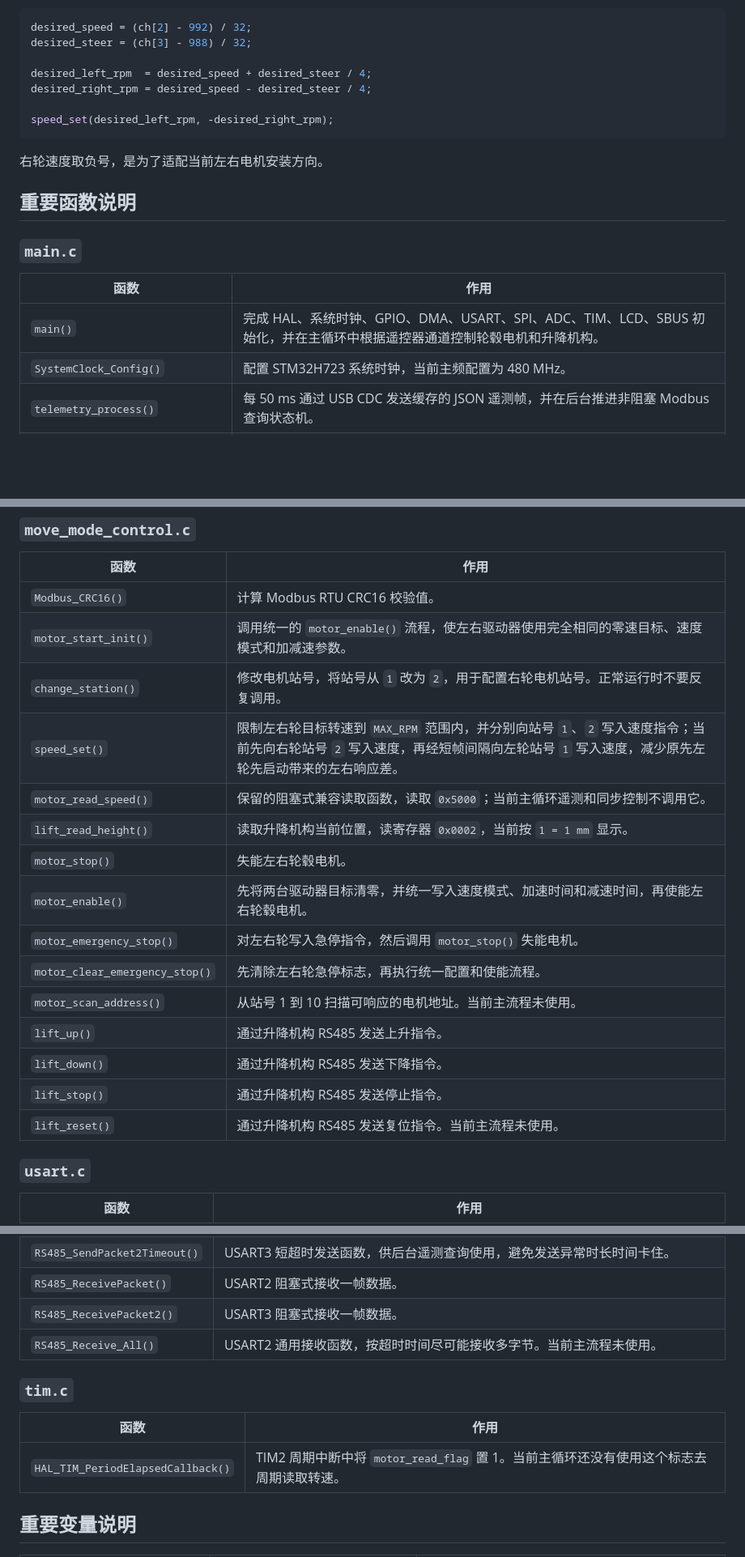
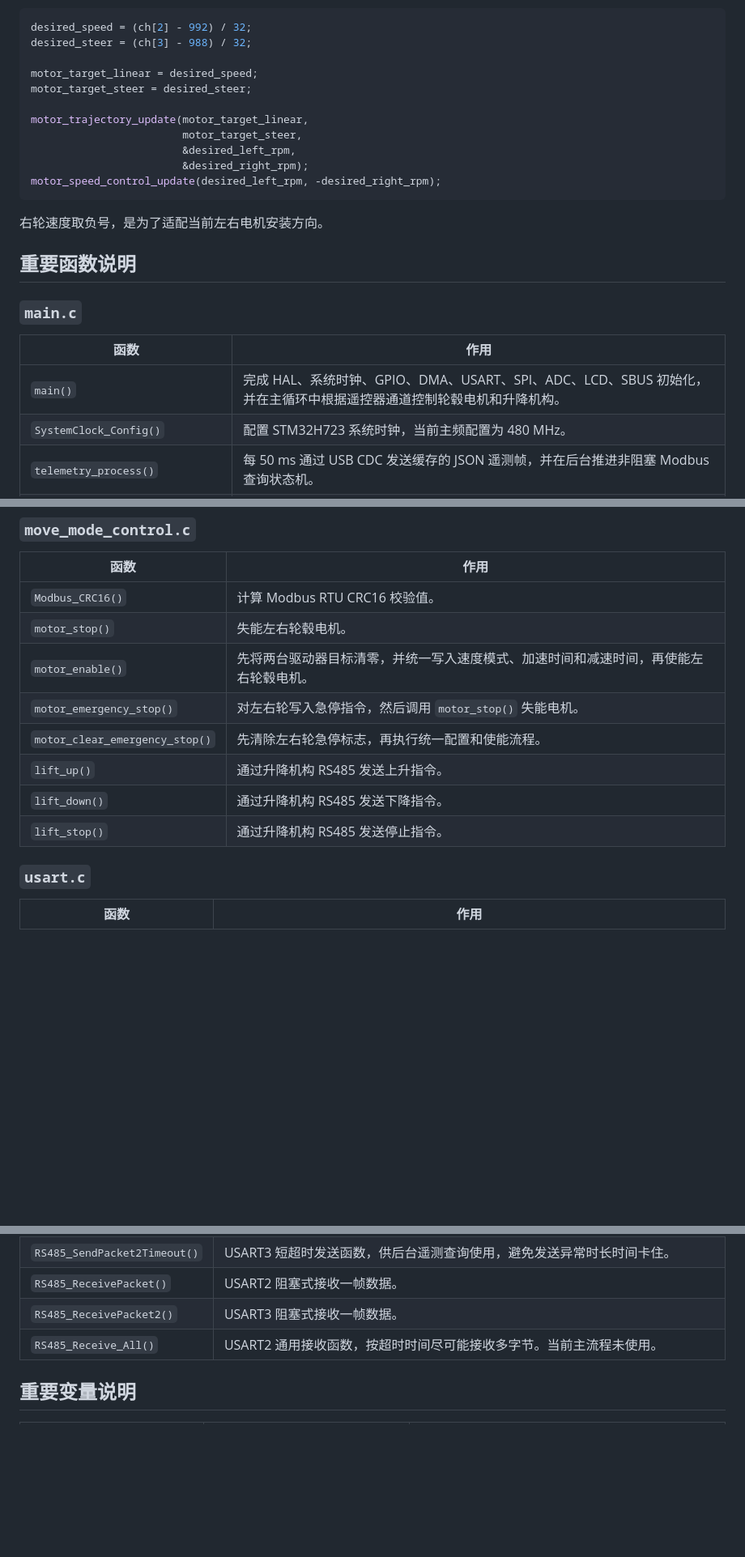
Before and after one commit to Asuka-WILLE/MCUForge, a Markdown page: README.md, 3 parts joined by grey strips. Shown at 81% size. Drawn GitHub-style; blank space fills up the shorter version.

````diff
--- a/README.md
+++ b/README.md
@@ -93,10 +92,14 @@ HT-10A 默认通道资料中，左摇杆上下为 `CH3`，左摇杆左右为 `CH
 desired_speed = (ch[2] - 992) / 32;
 desired_steer = (ch[3] - 988) / 32;
 
-desired_left_rpm  = desired_speed + desired_steer / 4;
-desired_right_rpm = desired_speed - desired_steer / 4;
+motor_target_linear = desired_speed;
+motor_target_steer = desired_steer;
 
-speed_set(desired_left_rpm, -desired_right_rpm);
+motor_trajectory_update(motor_target_linear,
+                        motor_target_steer,
+                        &desired_left_rpm,
+                        &desired_right_rpm);
+motor_speed_control_update(desired_left_rpm, -desired_right_rpm);
 ```
 
 右轮速度取负号，是为了适配当前左右电机安装方向。
@@ -107,7 +110,7 @@ speed_set(desired_left_rpm, -desired_right_rpm);
 
 | 函数 | 作用 |
 | --- | --- |
-| `main()` | 完成 HAL、系统时钟、GPIO、DMA、USART、SPI、ADC、TIM、LCD、SBUS 初始化，并在主循环中根据遥控器通道控制轮毂电机和升降机构。 |
+| `main()` | 完成 HAL、系统时钟、GPIO、DMA、USART、SPI、ADC、LCD、SBUS 初始化，并在主循环中根据遥控器通道控制轮毂电机和升降机构。 |
 | `SystemClock_Config()` | 配置 STM32H723 系统时钟，当前主频配置为 480 MHz。 |
 | `telemetry_process()` | 每 50 ms 通过 USB CDC 发送缓存的 JSON 遥测帧，并在后台推进非阻塞 Modbus 查询状态机。 |
 | `telemetry_process_poll_only()` | 主循环开头只轮询已有遥测回包，不新发查询，避免影响随后到来的遥控控制命令。 |
@@ -133,20 +135,13 @@ speed_set(desired_left_rpm, -desired_right_rpm);
 | 函数 | 作用 |
 | --- | --- |
 | `Modbus_CRC16()` | 计算 Modbus RTU CRC16 校验值。 |
-| `motor_start_init()` | 调用统一的 `motor_enable()` 流程，使左右驱动器使用完全相同的零速目标、速度模式和加减速参数。 |
-| `change_station()` | 修改电机站号，将站号从 `1` 改为 `2`，用于配置右轮电机站号。正常运行时不要反复调用。 |
-| `speed_set()` | 限制左右轮目标转速到 `MAX_RPM` 范围内，并分别向站号 `1`、`2` 写入速度指令；当前先向右轮站号 `2` 写入速度，再经短帧间隔向左轮站号 `1` 写入速度，减少原先左轮先启动带来的左右响应差。 |
-| `motor_read_speed()` | 保留的阻塞式兼容读取函数，读取 `0x5000`；当前主循环遥测和同步控制不调用它。 |
-| `lift_read_height()` | 读取升降机构当前位置，读寄存器 `0x0002`，当前按 `1 = 1 mm` 显示。 |
 | `motor_stop()` | 失能左右轮毂电机。 |
 | `motor_enable()` | 先将两台驱动器目标清零，并统一写入速度模式、加速时间和减速时间，再使能左右轮毂电机。 |
 | `motor_emergency_stop()` | 对左右轮写入急停指令，然后调用 `motor_stop()` 失能电机。 |
 | `motor_clear_emergency_stop()` | 先清除左右轮急停标志，再执行统一配置和使能流程。 |
-| `motor_scan_address()` | 从站号 1 到 10 扫描可响应的电机地址。当前主流程未使用。 |
 | `lift_up()` | 通过升降机构 RS485 发送上升指令。 |
 | `lift_down()` | 通过升降机构 RS485 发送下降指令。 |
 | `lift_stop()` | 通过升降机构 RS485 发送停止指令。 |
-| `lift_reset()` | 通过升降机构 RS485 发送复位指令。当前主流程未使用。 |
 
 ### `usart.c`
 
@@ -159,12 +154,6 @@ speed_set(desired_left_rpm, -desired_right_rpm);
 | `RS485_ReceivePacket()` | USART2 阻塞式接收一帧数据。 |
 | `RS485_ReceivePacket2()` | USART3 阻塞式接收一帧数据。 |
 | `RS485_Receive_All()` | USART2 通用接收函数，按超时时间尽可能接收多字节。当前主流程未使用。 |
-
-### `tim.c`
-
-| 函数 | 作用 |
-| --- | --- |
-| `HAL_TIM_PeriodElapsedCallback()` | TIM2 周期中断中将 `motor_read_flag` 置 1。当前主循环还没有使用这个标志去周期读取转速。 |
 
 ## 重要变量说明
 
````
Also changed, not shown: other parts of README.md (+26 -41 lines).
